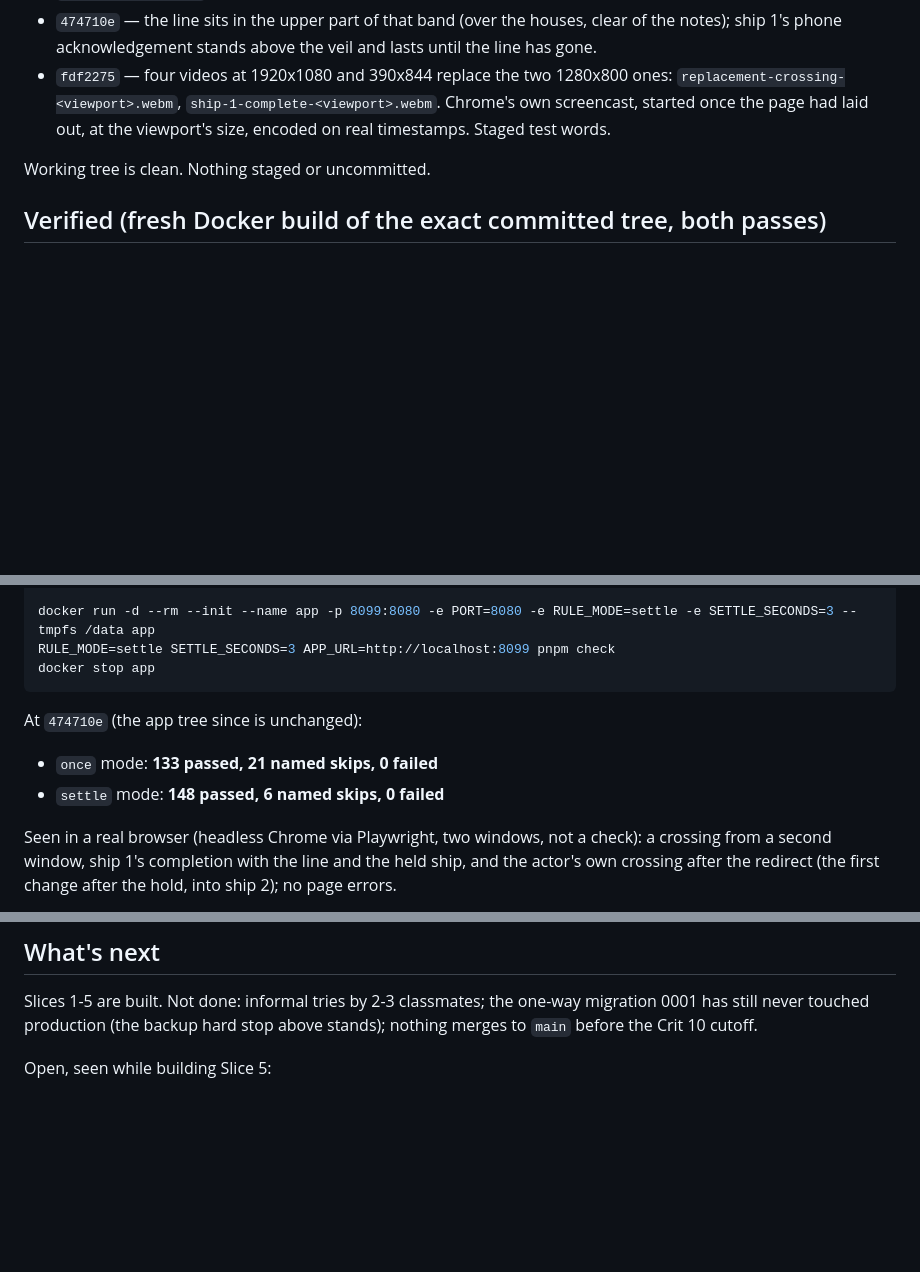
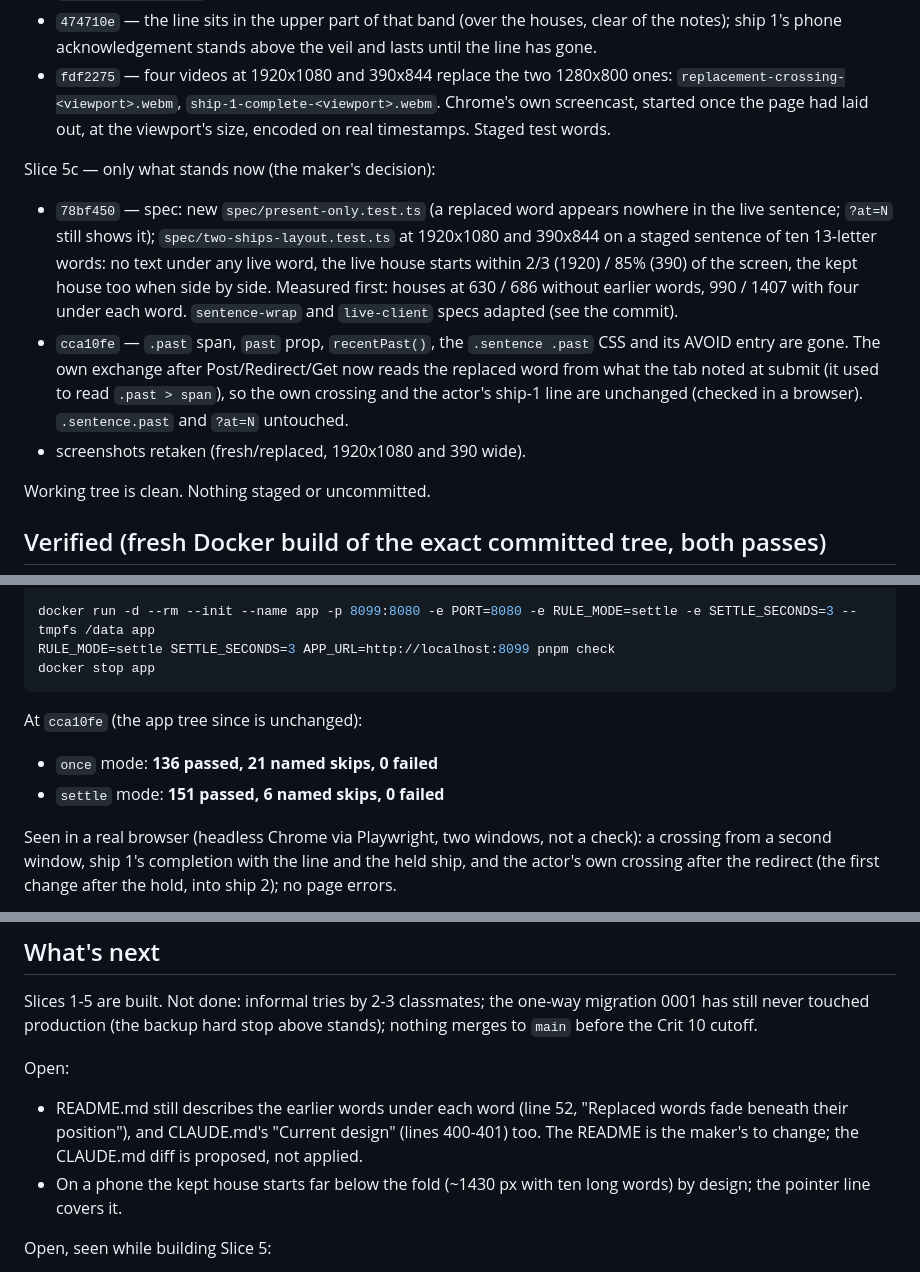
Before and after one commit to comp4020-agentic-coding-studio/comp4020-final-baizhenh884-dev, a Markdown page: docs/redesign/handoff.md, 3 parts joined by grey strips. Drawn GitHub-style; blank space fills up the shorter version.

Commit message:
docs: handoff covers Slice 5c (only what stands now on GET /)
Co-Authored-By: Claude Opus 5.5 <noreply@anthropic.com>

````diff
--- a/docs/redesign/handoff.md
+++ b/docs/redesign/handoff.md
@@ -170,6 +170,23 @@ Slice 5b — the maker's frame-by-frame review of the videos:
   the page had laid out, at the viewport's size, encoded on real
   timestamps. Staged test words.
 
+Slice 5c — only what stands now (the maker's decision):
+- `78bf450` — spec: new `spec/present-only.test.ts` (a replaced word
+  appears nowhere in the live sentence; `?at=N` still shows it);
+  `spec/two-ships-layout.test.ts` at 1920x1080 and 390x844 on a staged
+  sentence of ten 13-letter words: no text under any live word, the live
+  house starts within 2/3 (1920) / 85% (390) of the screen, the kept house
+  too when side by side. Measured first: houses at 630 / 686 without
+  earlier words, 990 / 1407 with four under each word. `sentence-wrap`
+  and `live-client` specs adapted (see the commit).
+- `cca10fe` — `.past` span, `past` prop, `recentPast()`, the
+  `.sentence .past` CSS and its AVOID entry are gone. The own exchange
+  after Post/Redirect/Get now reads the replaced word from what the tab
+  noted at submit (it used to read `.past > span`), so the own crossing
+  and the actor's ship-1 line are unchanged (checked in a browser).
+  `.sentence.past` and `?at=N` untouched.
+- screenshots retaken (fresh/replaced, 1920x1080 and 390 wide).
+
 Working tree is clean. Nothing staged or uncommitted.
 
 ## Verified (fresh Docker build of the exact committed tree, both passes)
@@ -185,10 +202,10 @@ RULE_MODE=settle SETTLE_SECONDS=3 APP_URL=http://localhost:8099 pnpm check
 docker stop app
 ```
 
-At `474710e` (the app tree since is unchanged):
+At `cca10fe` (the app tree since is unchanged):
 
-- `once` mode: **133 passed, 21 named skips, 0 failed**
-- `settle` mode: **148 passed, 6 named skips, 0 failed**
+- `once` mode: **136 passed, 21 named skips, 0 failed**
+- `settle` mode: **151 passed, 6 named skips, 0 failed**
 
 Seen in a real browser (headless Chrome via Playwright, two windows, not
 a check): a crossing from a second window, ship 1's completion with the
@@ -254,6 +271,14 @@ one-way migration 0001 has still never touched production (the backup
 hard stop above stands); nothing merges to `main` before the Crit 10
 cutoff.
 
+Open:
+- README.md still describes the earlier words under each word (line 52,
+  "Replaced words fade beneath their position"), and CLAUDE.md's "Current
+  design" (lines 400-401) too. The README is the maker's to change; the
+  CLAUDE.md diff is proposed, not applied.
+- On a phone the kept house starts far below the fold (~1430 px with ten
+  long words) by design; the pointer line covers it.
+
 Open, seen while building Slice 5:
 - On a phone a crossing still arrives out of view (by decision: no
   auto-scroll); the pointer now says that a part went below.
````
